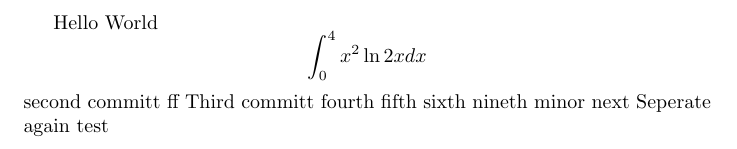
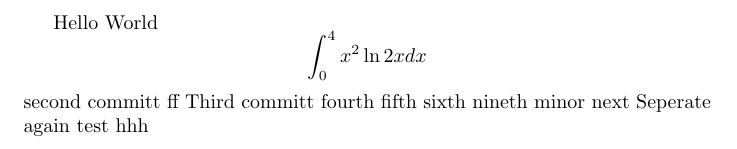
Before and after one commit to profblock/samplelatex, a LaTeX document (main.tex): part of the page, cut so that both start at the same text. Compiled offline with pdfLaTeX.

Commit message:
wc: minor

```diff
--- a/main.tex
+++ b/main.tex
@@ -14,4 +14,5 @@ next
 Seperate
 again
 test
+hhh
 \end{document}
```
